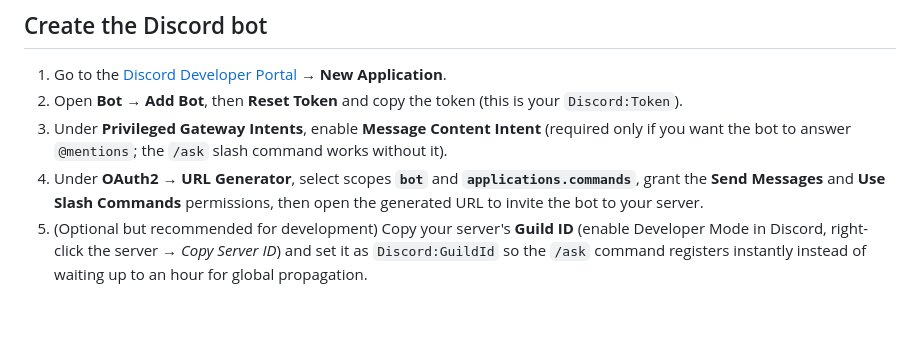
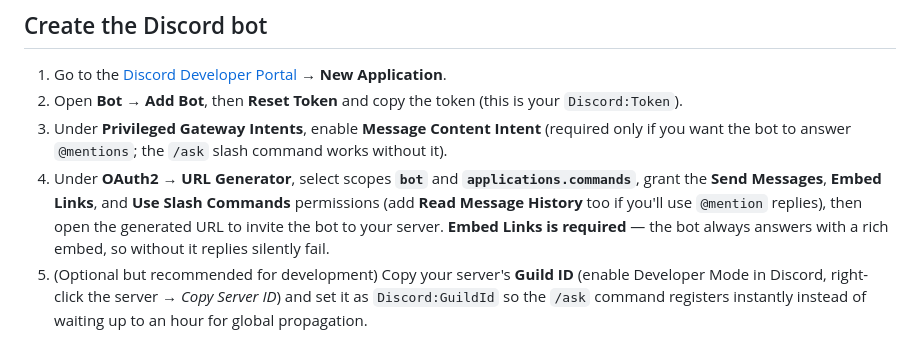
Before and after one commit to IEvangelist/aspire-discord, a Markdown page: README.md, the part around the change. Rendered like a GitHub page; blank space fills up the shorter version.

Commit message:
Document the required Embed Links permission for the Discord invite
The bot always replies with a rich embed (DiscordResponseFormatter), so the
invite must grant Embed Links or responses silently fail. Also note Read Message
History for the @mention reply flow.

Co-authored-by: Copilot <223556219+Copilot@users.noreply.github.com>

```diff
--- a/README.md
+++ b/README.md
@@ -102,8 +102,10 @@ No API keys or endpoints are required for the `copilot` provider.
 3. Under **Privileged Gateway Intents**, enable **Message Content Intent** (required only if you
    want the bot to answer `@mentions`; the `/ask` slash command works without it).
 4. Under **OAuth2 → URL Generator**, select scopes **`bot`** and **`applications.commands`**,
-   grant the **Send Messages** and **Use Slash Commands** permissions, then open the generated
-   URL to invite the bot to your server.
+   grant the **Send Messages**, **Embed Links**, and **Use Slash Commands** permissions (add
+   **Read Message History** too if you'll use `@mention` replies), then open the generated URL to
+   invite the bot to your server. **Embed Links is required** — the bot always answers with a rich
+   embed, so without it replies silently fail.
 5. (Optional but recommended for development) Copy your server's **Guild ID** (enable Developer
    Mode in Discord, right-click the server → *Copy Server ID*) and set it as `Discord:GuildId`
    so the `/ask` command registers instantly instead of waiting up to an hour for global
```
